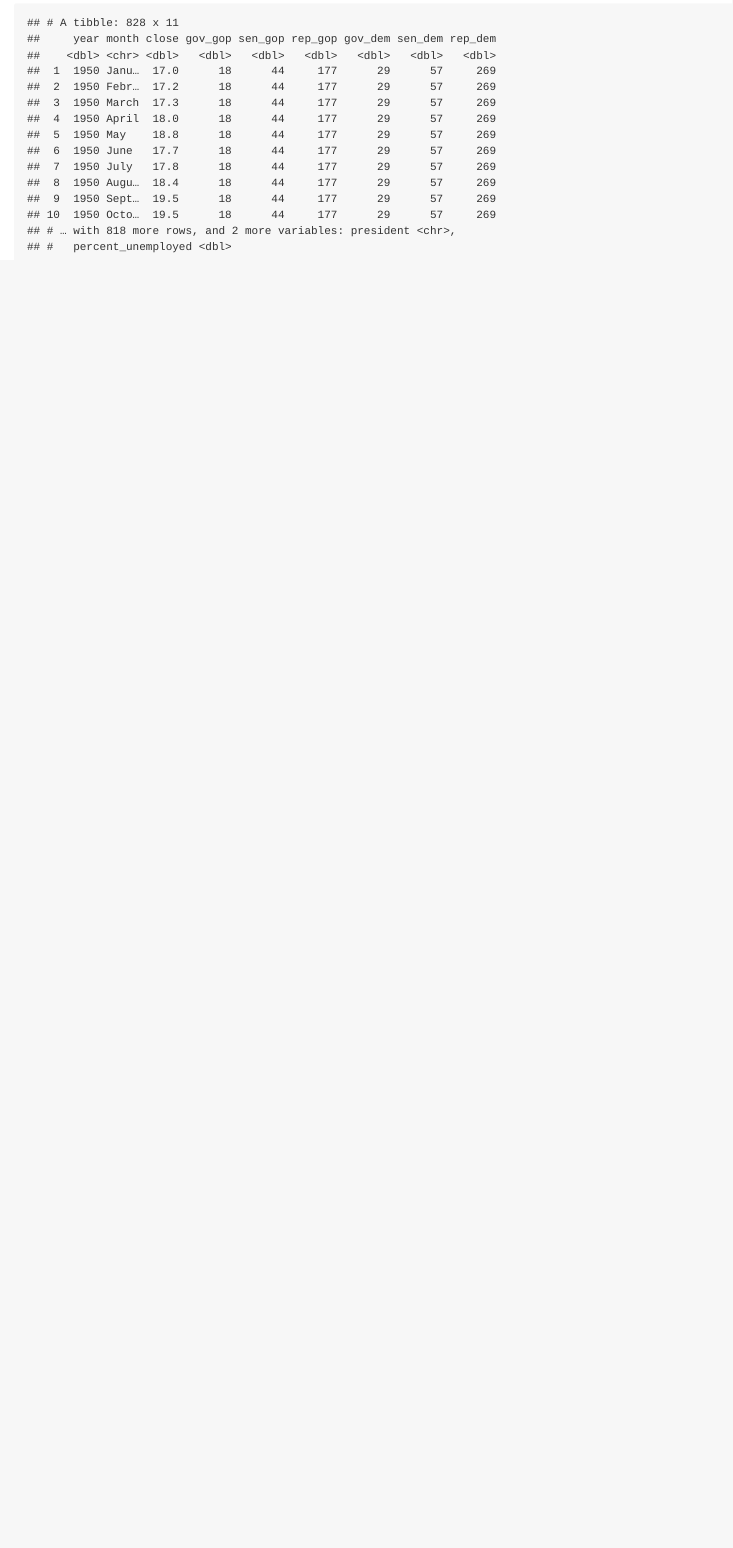
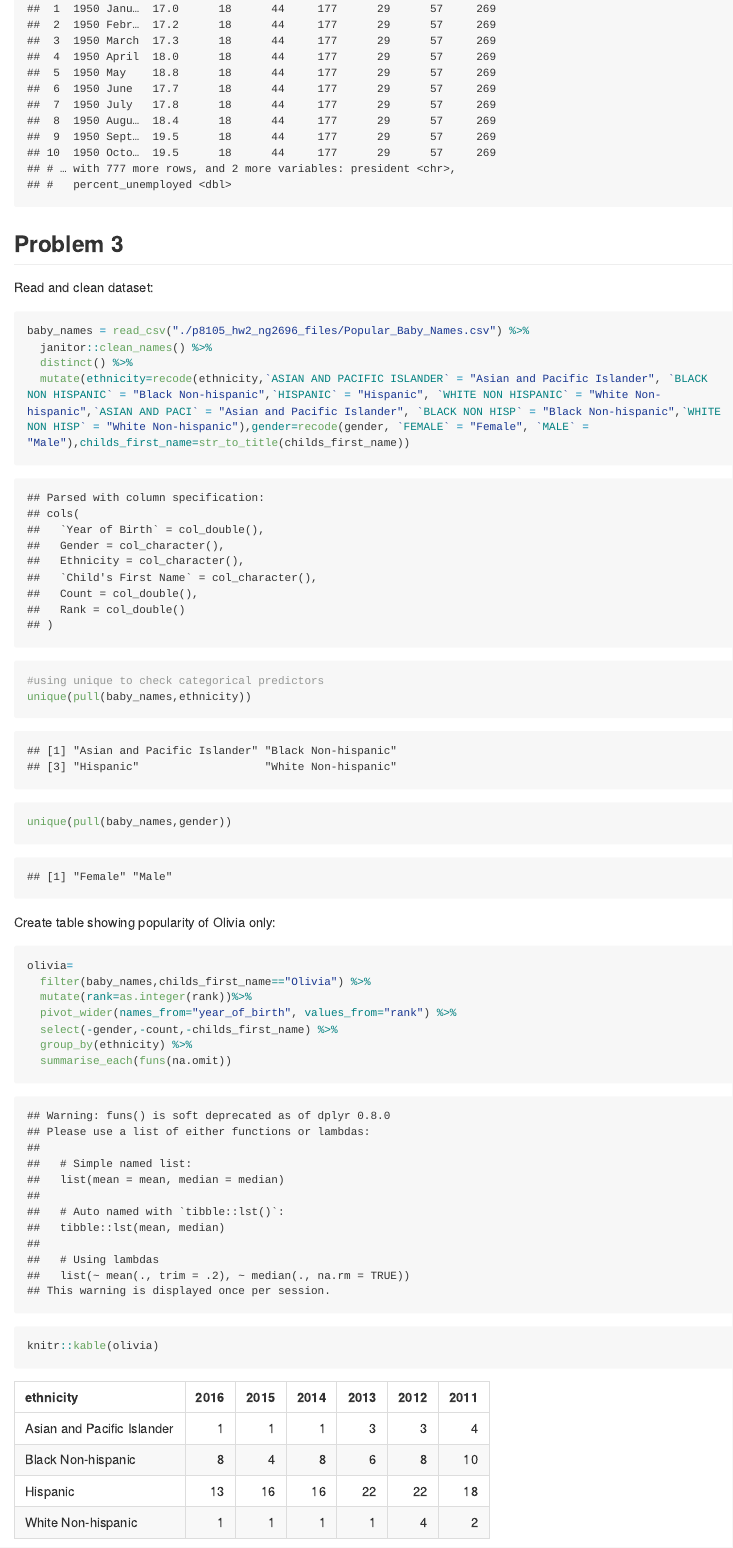
Before and after one commit to nihangencerliler/p8105_hw2_ng2696, an R Markdown document (p8105_hw2_ng2696.Rmd): the page in a window 1100 px wide, from 4830 px down before the commit and from 4900 px down after it. The pictures show the output file p8105_hw2_ng2696.md that the author committed with the source, drawn offline in the style of GitHub; long lines of code are wrapped.

Commit message:
all problems done without explanations

````diff
--- a/p8105_hw2_ng2696.Rmd
+++ b/p8105_hw2_ng2696.Rmd
@@ -75,0 +81,23 @@ Merge above dataset with unemployment:
+## Problem 3
+
+Read and clean dataset:
+```{r}
+baby_names = read_csv("./p8105_hw2_ng2696_files/Popular_Baby_Names.csv") %>%
+  janitor::clean_names() %>%
+  distinct() %>%
+  mutate(ethnicity=recode(ethnicity,`ASIAN AND PACIFIC ISLANDER` = "Asian and Pacific Islander", `BLACK NON HISPANIC` = "Black Non-hispanic",`HISPANIC` = "Hispanic", `WHITE NON HISPANIC` = "White Non-hispanic",`ASIAN AND PACI` = "Asian and Pacific Islander", `BLACK NON HISP` = "Black Non-hispanic",`WHITE NON HISP` = "White Non-hispanic"),gender=recode(gender, `FEMALE` = "Female", `MALE` = "Male"),childs_first_name=str_to_title(childs_first_name))
+#using unique to check categorical predictors
+unique(pull(baby_names,ethnicity))
+unique(pull(baby_names,gender))
+```
+
+Create table showing popularity of Olivia only:
+```{r}
+olivia=
+  filter(baby_names,childs_first_name=="Olivia") %>%
+  mutate(rank=as.integer(rank))%>%
+  pivot_wider(names_from="year_of_birth", values_from="rank") %>%
+  select(-gender,-count,-childs_first_name) %>%
+  group_by(ethnicity) %>%
+  summarise_each(funs(na.omit))
+knitr::kable(olivia)
````
Also changed, not shown: p8105_hw2_ng2696.md, p8105_hw2_ng2696_files/figure-gfm/unnamed-chunk-11-1.png (added), p8105_hw2_ng2696.Rmd (29 more changed lines).
